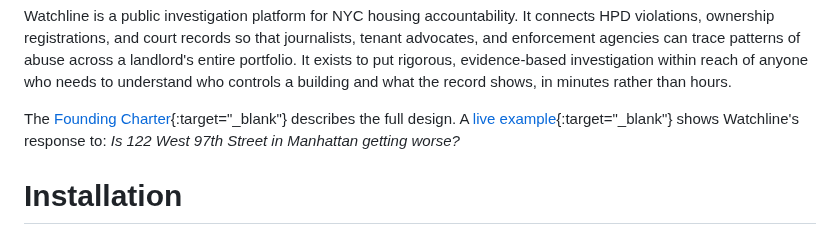
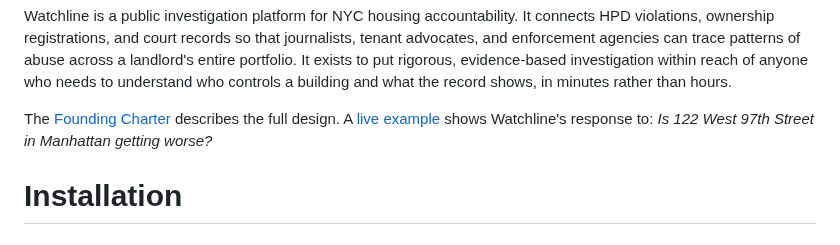
Before and after one commit to bobflagg/WatchlineNYC, a Markdown page: README.md, the part around the change. Drawn GitHub-style.

```diff
--- a/README.md
+++ b/README.md
@@ -2,7 +2,7 @@
 
 Watchline is a public investigation platform for NYC housing accountability. It connects HPD violations, ownership registrations, and court records so that journalists, tenant advocates, and enforcement agencies can trace patterns of abuse across a landlord's entire portfolio. It exists to put rigorous, evidence-based investigation within reach of anyone who needs to understand who controls a building and what the record shows, in minutes rather than hours.
 
-The [Founding Charter](https://github.com/bobflagg/WatchlineNYC/blob/main/documents/charter.md){:target="_blank"} describes the full design. A [live example](https://bobflagg.github.io/WatchlineNYC/){:target="_blank"} shows Watchline's response to: *Is 122 West 97th Street in Manhattan getting worse?*
+The [Founding Charter](https://github.com/bobflagg/WatchlineNYC/blob/main/documents/charter.md) describes the full design. A [live example](https://bobflagg.github.io/WatchlineNYC/) shows Watchline's response to: *Is 122 West 97th Street in Manhattan getting worse?*
 
 # Installation
 
```
